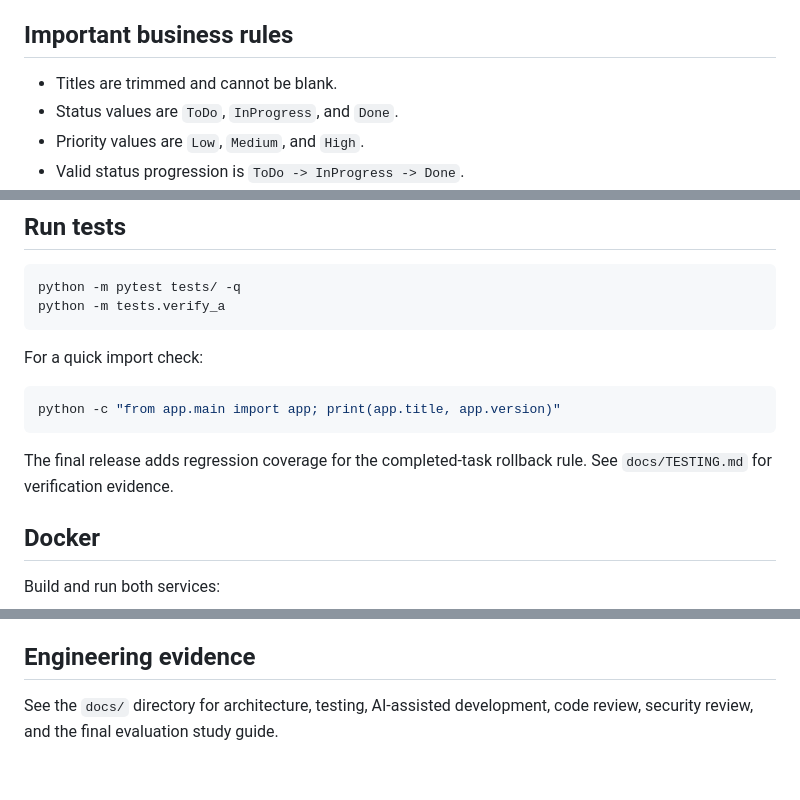
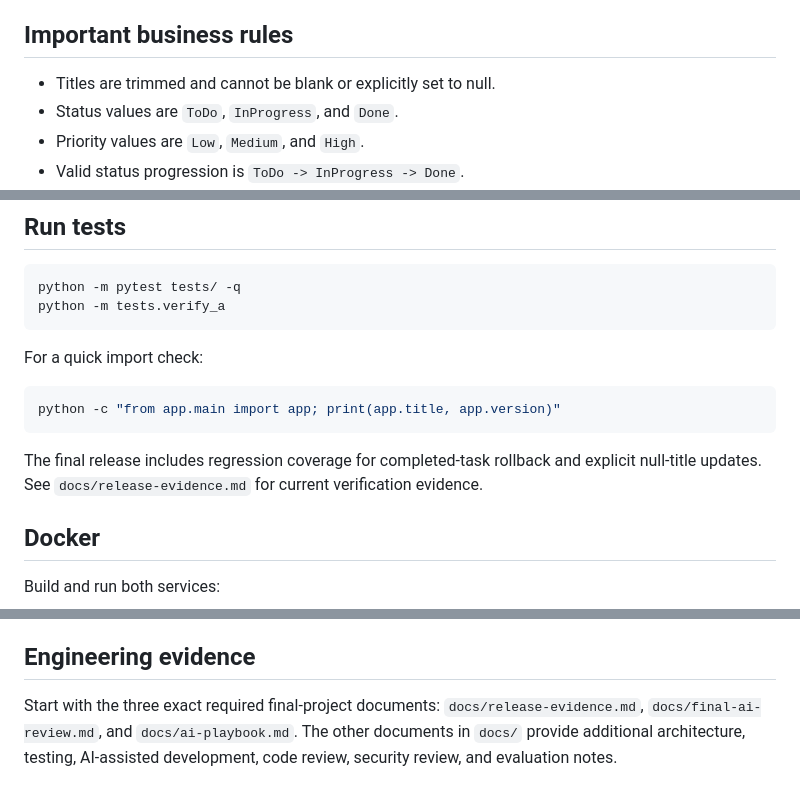
Before and after one commit to yuyuy-cmyk/task-tracker-aPP, a Markdown page: README.md, 3 parts joined by grey strips. GitHub-like rendering.

````diff
--- a/README.md
+++ b/README.md
@@ -112,7 +127,7 @@ Serving the frontend over HTTP is preferred to double-clicking the file because
 
 ## Important business rules
 
-- Titles are trimmed and cannot be blank.
+- Titles are trimmed and cannot be blank or explicitly set to null.
 - Status values are `ToDo`, `InProgress`, and `Done`.
 - Priority values are `Low`, `Medium`, and `High`.
 - Valid status progression is `ToDo -> InProgress -> Done`.
@@ -134,7 +149,7 @@ For a quick import check:
 python -c "from app.main import app; print(app.title, app.version)"
 ```
 
-The final release adds regression coverage for the completed-task rollback rule. See `docs/TESTING.md` for verification evidence.
+The final release includes regression coverage for completed-task rollback and explicit null-title updates. See `docs/release-evidence.md` for current verification evidence.
 
 ## Docker
 
@@ -198,4 +213,4 @@ This is a learning project. It intentionally does not add authentication, accoun
 
 ## Engineering evidence
 
-See the `docs/` directory for architecture, testing, AI-assisted development, code review, security review, and the final evaluation study guide.
+Start with the three exact required final-project documents: `docs/release-evidence.md`, `docs/final-ai-review.md`, and `docs/ai-playbook.md`. The other documents in `docs/` provide additional architecture, testing, AI-assisted development, code review, security review, and evaluation notes.
````
Also changed, not shown: other parts of README.md (+17 -2 lines).
